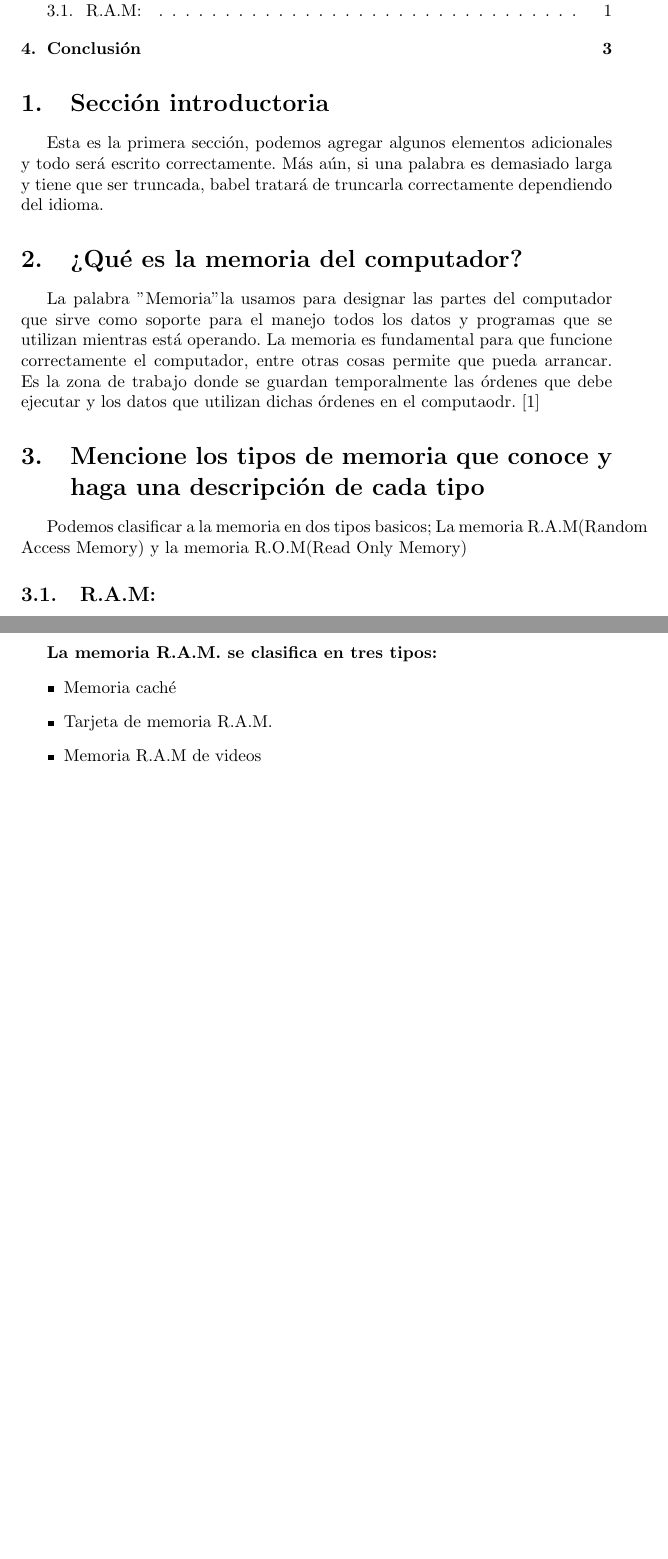
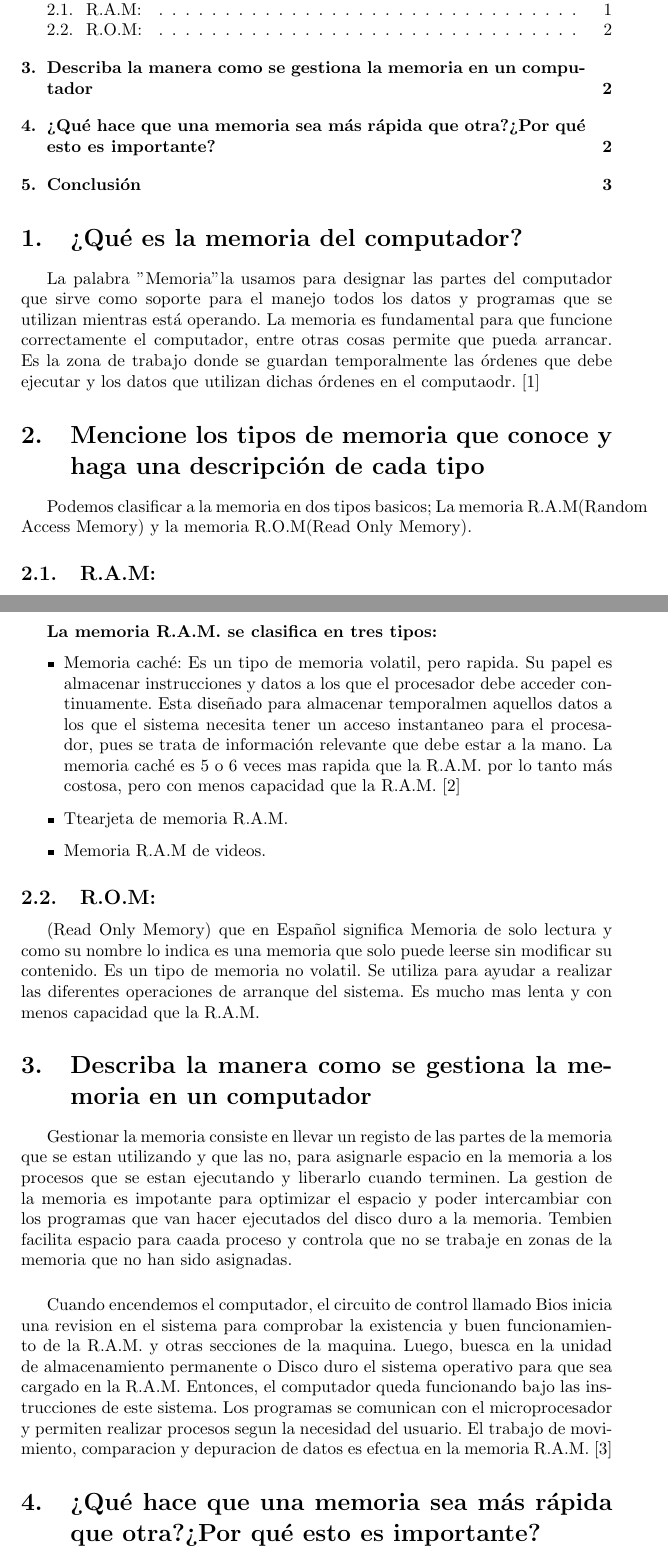
Before and after one commit to Diana1002/Taller-de-memoria, a LaTeX document (main.tex): two parts of pages 2 and 3 of 4 before the commit and two parts of pages 2 and 3 of 5 after it, joined at a grey line, cut so that both start at the same text, the shorter picture padded with empty space. Compiled offline with pdfLaTeX.

Commit message:
Cómo se destiona la memoria

```diff
--- a/main.tex
+++ b/main.tex
@@ -38,28 +38,45 @@
 
 \tableofcontents
 
-\section{Sección introductoria}
-Esta es la primera sección, podemos agregar algunos elementos adicionales y todo será escrito correctamente. Más aún, si una palabra es demasiado larga y tiene que ser truncada, babel tratará de truncarla correctamente dependiendo del idioma.
 
 \section{¿Qué es la memoria del computador?} \label{contenido}
 
 La palabra "Memoria" la usamos para designar las partes del computador que sirve como soporte para el manejo todos los datos y programas que se utilizan mientras está operando. La memoria es fundamental para que funcione correctamente el computador, entre otras cosas permite que pueda arrancar.
-Es la zona de trabajo donde se guardan temporalmente las órdenes que debe ejecutar y los datos que utilizan dichas órdenes en el computaodr.\cite{dirac}
+Es la zona de trabajo donde se guardan temporalmente las órdenes que debe ejecutar y los datos que utilizan dichas órdenes en el computaodr.\cite{1website}
 
 \section{Mencione los tipos de memoria que conoce y haga una descripción de cada tipo}
 
-Podemos clasificar a la memoria en dos tipos basicos; La memoria R.A.M(Random Access Memory) y la memoria R.O.M(Read Only Memory)
+Podemos clasificar a la memoria en dos tipos basicos; La memoria R.A.M(Random Access Memory) y la memoria R.O.M(Read Only Memory).
 
 \subsection{R.A.M:} \label{contenido} Lo que en Español significa memoria de acceso aleatorio. Es el área donde el microprocesador realiza las diferentes operaciones. Esta memoria almacena los programas que ejecuta el usuario y los datos con los que trabaja los programas.
 Es un tipo de memoria volatil, todo lo contrario al disco duro, porque almacena temporalmente los datos y cuando el computador se apaga todo lo almacenado se pierde.
 Cuando se abre un archivo o programa estos de cargan en la R.A.M para poder ser utilizado por el microprocesador. Incluso el sistema operativo cuando se carga lo hace en la R.A.M.
 
+\vspace{1cm}
+
 \textbf{La memoria R.A.M. se clasifica en tres tipos:}
 \begin{itemize}
-    \item Memoria caché
-    \item Tarjeta de memoria R.A.M.
-    \item Memoria R.A.M de videos
+    \item Memoria caché: Es un tipo de memoria volatil, pero rapida. Su papel es almacenar instrucciones y datos a los que el procesador debe acceder continuamente.
+    Esta diseñado para almacenar temporalmen aquellos datos a los que el sistema necesita tener un acceso instantaneo para el procesador, pues se trata de información relevante que debe estar a la mano.
+    La memoria caché es 5 o 6 veces mas rapida que la R.A.M. por lo tanto más costosa, pero con menos capacidad que la R.A.M.\cite{2website}
+     \item Ttearjeta de memoria R.A.M.
+    \item Memoria R.A.M de videos.
 \end{itemize}
+
+\subsection{R.O.M:} \label{contenido} (Read Only Memory) que en Español significa Memoria de solo lectura y como su nombre lo indica es una memoria que solo puede leerse sin modificar su contenido. Es un tipo de memoria no volatil. Se utiliza para ayudar a realizar las diferentes operaciones de arranque del sistema.
+Es mucho mas lenta y con menos capacidad que la R.A.M.
+
+\section{Describa la manera como se gestiona la memoria en un computador}
+
+Gestionar la memoria consiste en llevar un registo de las partes de la memoria que se estan utilizando y que las no, para asignarle espacio en la memoria a los procesos que se estan ejecutando y liberarlo cuando terminen.
+La gestion de la memoria es impotante para optimizar el espacio y poder intercambiar con los programas que van hacer ejecutados del disco duro a la memoria. Tembien facilita espacio para caada proceso y controla que no se trabaje en zonas de la memoria que no han sido asignadas.
+
+\vspace{0.5cm}
+
+Cuando encendemos el computador, el circuito de control llamado Bios inicia una revision en el sistema para comprobar la existencia y buen funcionamiento de la R.A.M. y otras secciones de la maquina. Luego, buesca en la unidad de almacenamiento permanente o Disco duro el sistema operativo para que sea cargado en la R.A.M. Entonces, el computador queda funcionando bajo las instrucciones de este sistema.
+Los programas se comunican con el microprocesador y permiten realizar procesos segun la necesidad del usuario. El trabajo de movimiento, comparacion y depuracion de datos es efectua en la memoria R.A.M. \cite{3website}
+
+\section{¿Qué hace que una memoria sea más rápida que otra?¿Por qué esto es importante?} \label{contenido}
 
 \begin{lstlisting}
 #include <stdio.h>
```
Also changed, not shown: references.bib (+18 -6 lines).
